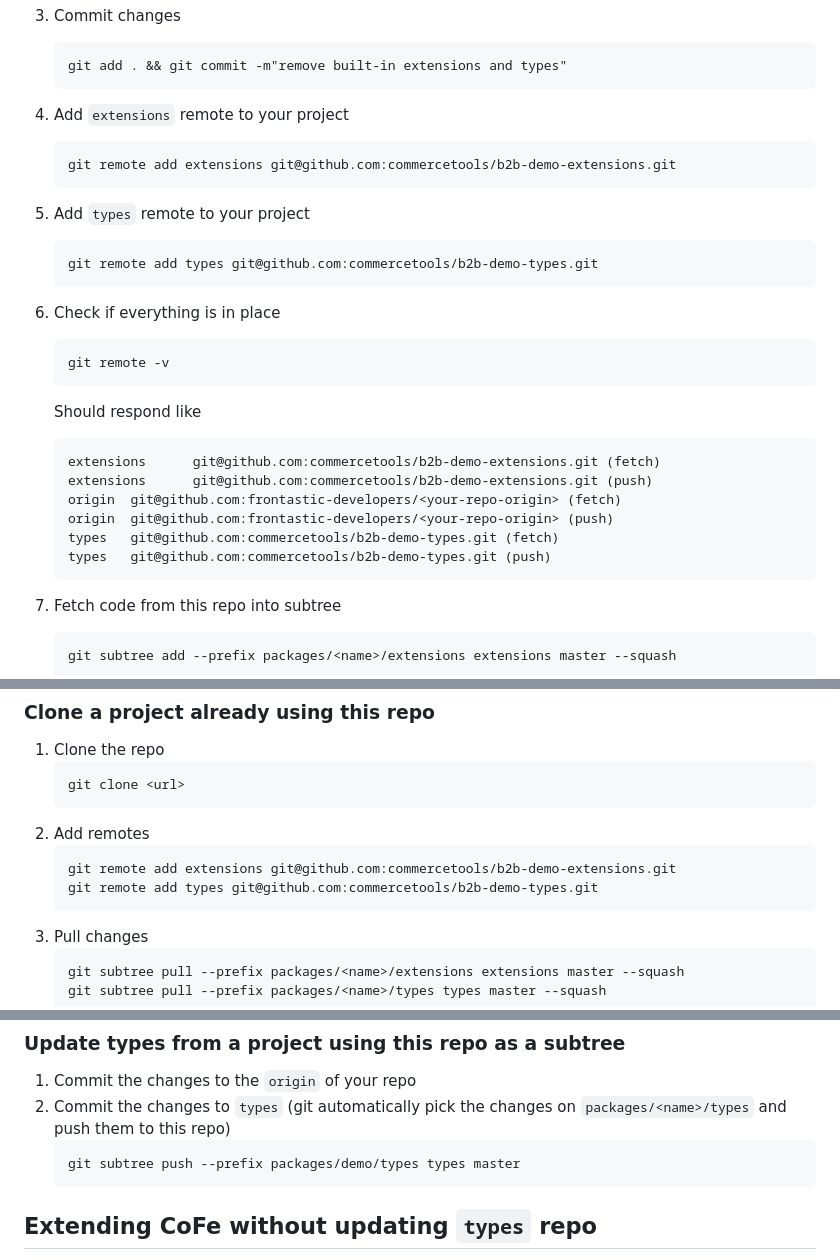
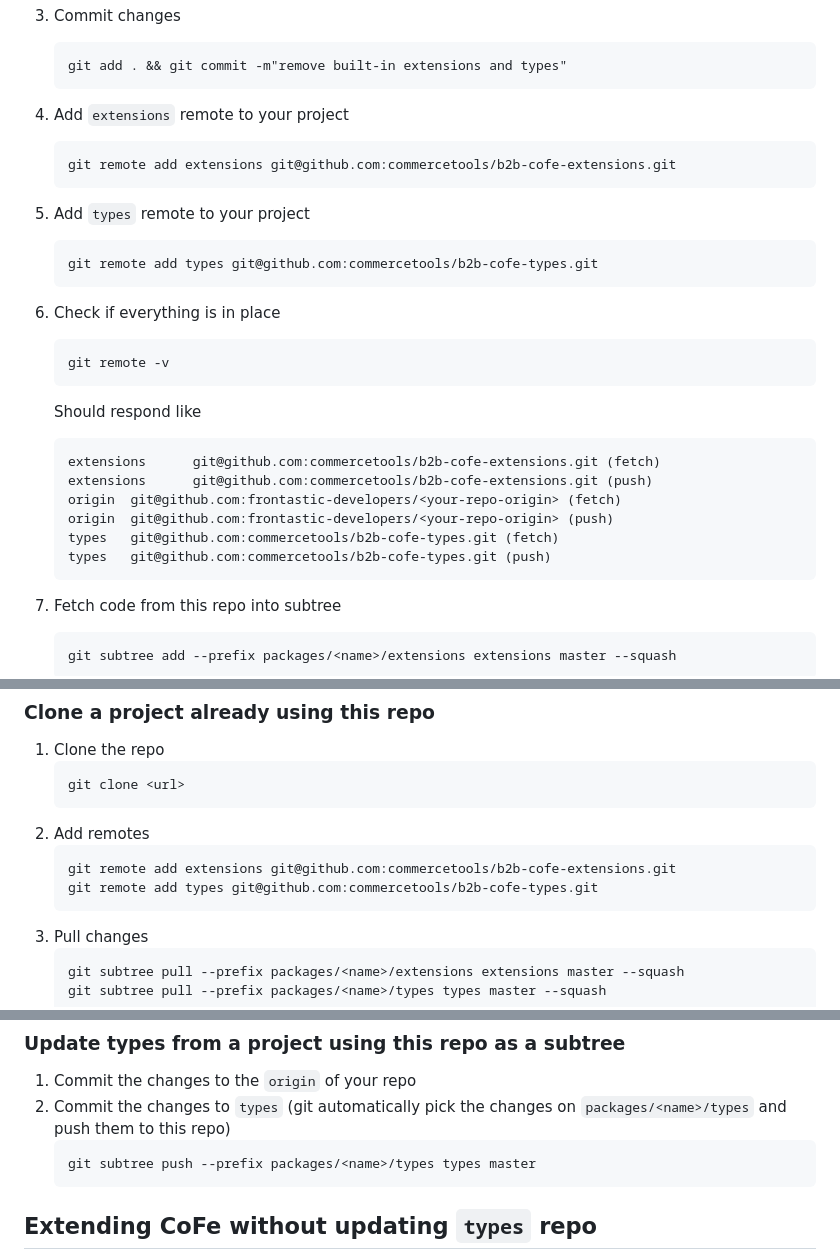
Before and after one commit to commercetools/b2b-cofe-types, a Markdown page: README.md, 3 parts joined by grey strips. GitHub-like rendering.

Commit message:
Update README filer

````diff
--- a/README.md
+++ b/README.md
@@ -21,11 +21,11 @@ You can read a bit more about `git subtree` in [here](https://www.atlassian.com/
     ```
 1. Add `extensions` remote to your project
     ```
-    git remote add extensions git@github.com:commercetools/b2b-demo-extensions.git
+    git remote add extensions git@github.com:commercetools/b2b-cofe-extensions.git
     ```
 1. Add `types` remote to your project
     ```
-    git remote add types git@github.com:commercetools/b2b-demo-types.git
+    git remote add types git@github.com:commercetools/b2b-cofe-types.git
     ```
 1. Check if everything is in place
     ```sh
@@ -33,12 +33,12 @@ You can read a bit more about `git subtree` in [here](https://www.atlassian.com/
     ```
     Should respond like
     ```sh
-    extensions      git@github.com:commercetools/b2b-demo-extensions.git (fetch)
-    extensions      git@github.com:commercetools/b2b-demo-extensions.git (push)
+    extensions      git@github.com:commercetools/b2b-cofe-extensions.git (fetch)
+    extensions      git@github.com:commercetools/b2b-cofe-extensions.git (push)
     origin  git@github.com:frontastic-developers/<your-repo-origin> (fetch)
     origin  git@github.com:frontastic-developers/<your-repo-origin> (push)
-    types   git@github.com:commercetools/b2b-demo-types.git (fetch)
-    types   git@github.com:commercetools/b2b-demo-types.git (push)
+    types   git@github.com:commercetools/b2b-cofe-types.git (fetch)
+    types   git@github.com:commercetools/b2b-cofe-types.git (push)
     ```
 1. Fetch code from this repo into subtree
     ```
@@ -119,8 +119,8 @@ You can read a bit more about `git subtree` in [here](https://www.atlassian.com/
     ```
 1. Add remotes
     ```
-    git remote add extensions git@github.com:commercetools/b2b-demo-extensions.git
-    git remote add types git@github.com:commercetools/b2b-demo-types.git
+    git remote add extensions git@github.com:commercetools/b2b-cofe-extensions.git
+    git remote add types git@github.com:commercetools/b2b-cofe-types.git
     ```
 1. Pull changes
     ```
@@ -139,7 +139,7 @@ Use `git commit` and `git push`
 1. Commit the changes to the `origin` of your repo
 1. Commit the changes to `types` (git automatically pick the changes on `packages/<name>/types` and push them to this repo)
     ```
-    git subtree push --prefix packages/demo/types types master
+    git subtree push --prefix packages/<name>/types types master
     ```
 
 ## Extending CoFe without updating `types` repo
````
Also changed, not shown: other parts of README.md (+2 -2 lines).
